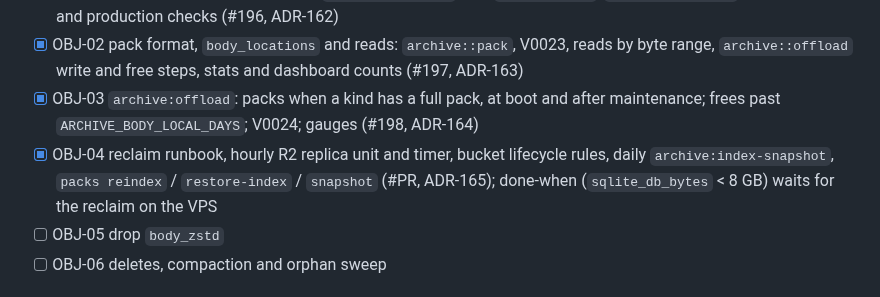
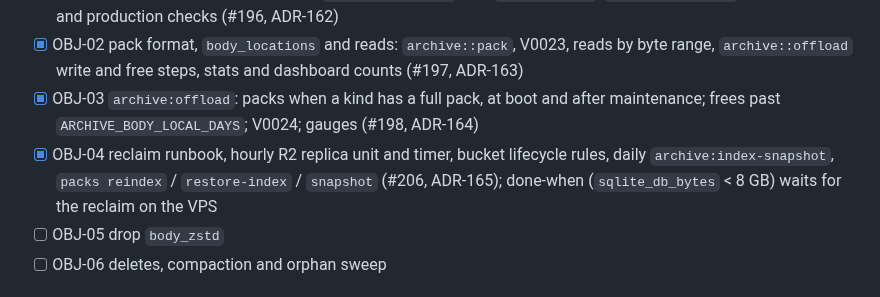
Before and after one commit to NinjaGoldfinch/riot-proxy, a Markdown page: PROGRESS.md, the part around the change. Drawn GitHub-style.

Commit message:
docs(progress): OBJ-04 is #206
Task: OBJ-04

```diff
--- a/PROGRESS.md
+++ b/PROGRESS.md
@@ -328,7 +328,7 @@ Before (OVH VPS, 2026-10-13 01:00 UTC): 38 GB disk at 77 %, `riot-proxy.db` 20 G
 - [x] OBJ-01 object store client and config: `archive::objects` over `object_store`, `ARCHIVE_OBJECT_*` with redaction and production checks (#196, ADR-162)
 - [x] OBJ-02 pack format, `body_locations` and reads: `archive::pack`, V0023, reads by byte range, `archive::offload` write and free steps, stats and dashboard counts (#197, ADR-163)
 - [x] OBJ-03 `archive:offload`: packs when a kind has a full pack, at boot and after maintenance; frees past `ARCHIVE_BODY_LOCAL_DAYS`; V0024; gauges (#198, ADR-164)
-- [x] OBJ-04 reclaim runbook, hourly R2 replica unit and timer, bucket lifecycle rules, daily `archive:index-snapshot`, `packs reindex` / `restore-index` / `snapshot` (#PR, ADR-165); done-when (`sqlite_db_bytes` < 8 GB) waits for the reclaim on the VPS
+- [x] OBJ-04 reclaim runbook, hourly R2 replica unit and timer, bucket lifecycle rules, daily `archive:index-snapshot`, `packs reindex` / `restore-index` / `snapshot` (#206, ADR-165); done-when (`sqlite_db_bytes` < 8 GB) waits for the reclaim on the VPS
 - [ ] OBJ-05 drop `body_zstd`
 - [ ] OBJ-06 deletes, compaction and orphan sweep
 
```
